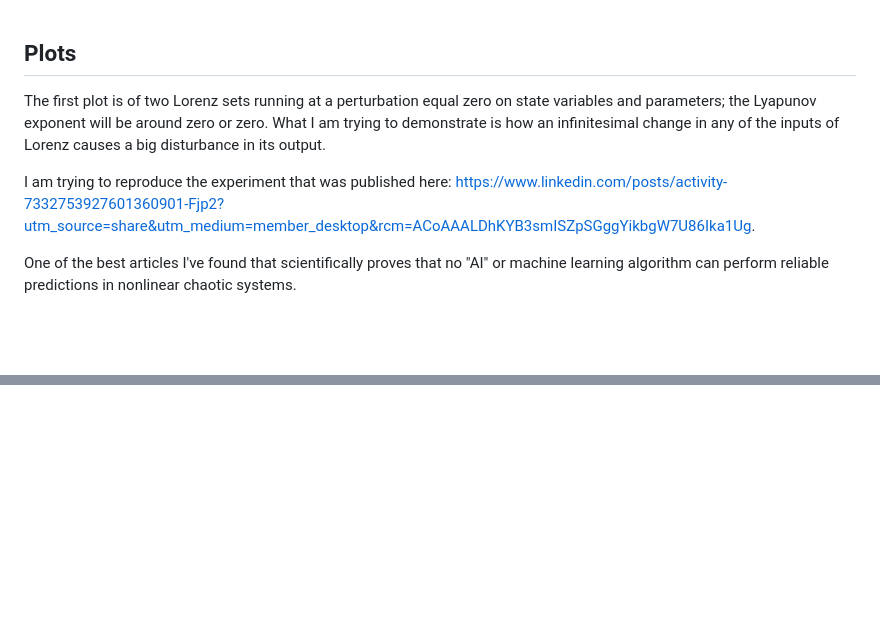
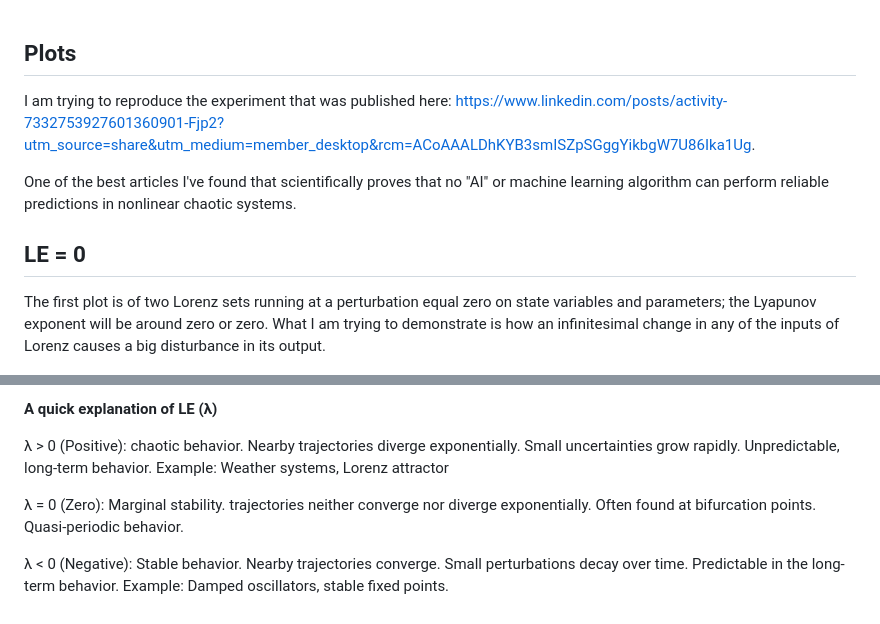
Before and after one commit to AlfonsoRReyes/lorenz-lyapunov, a Markdown page: README.md, 2 parts joined by grey strips. Rendered like a GitHub page; blank space fills up the shorter version.

Commit message:
add more plot. add sections in readme

```diff
--- a/README.md
+++ b/README.md
@@ -1,8 +1,11 @@
 ## Plots
-The first plot is of two Lorenz sets running at a perturbation equal zero on state variables and parameters; the Lyapunov exponent will be around zero or zero. What I am trying to demonstrate is how an infinitesimal change in any of the inputs of Lorenz causes a big disturbance in its output.
 
 I am trying to reproduce the experiment that was published here: https://www.linkedin.com/posts/activity-7332753927601360901-Fjp2?utm_source=share&utm_medium=member_desktop&rcm=ACoAAALDhKYB3smISZpSGggYikbgW7U86Ika1Ug.
 
 One of the best articles I've found that scientifically proves that no "AI" or machine learning algorithm can perform reliable predictions in nonlinear chaotic systems.
 
+## LE = 0
+The first plot is of two Lorenz sets running at a perturbation equal zero on state variables and parameters; the Lyapunov exponent will be around zero or zero. What I am trying to demonstrate is how an infinitesimal change in any of the inputs of Lorenz causes a big disturbance in its output.
+
+
 ![alt text](assets/zero.png)
@@ -8,0 +28,8 @@ One of the best articles I've found that scientifically proves that no "AI" or m
+**A quick explanation of LE (λ)**
+
+λ > 0 (Positive): chaotic behavior. Nearby trajectories diverge exponentially. Small uncertainties grow rapidly. Unpredictable, long-term behavior. Example: Weather systems, Lorenz attractor
+
+λ = 0 (Zero): Marginal stability. trajectories neither converge nor diverge exponentially. Often found at bifurcation points. Quasi-periodic behavior.
+
+λ < 0 (Negative): Stable behavior. Nearby trajectories converge.
+Small perturbations decay over time. Predictable in the long-term behavior. Example: Damped oscillators, stable fixed points.
```
Also changed, not shown: other parts of README.md (+16 -0 lines), 1e-14.png (added), assets/1e-12.png (added), assets/1e-13.png (added).
